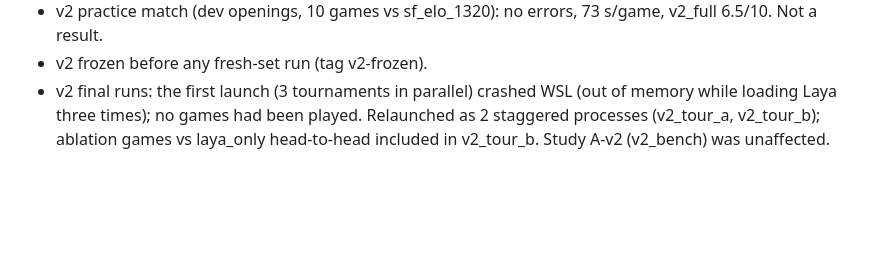
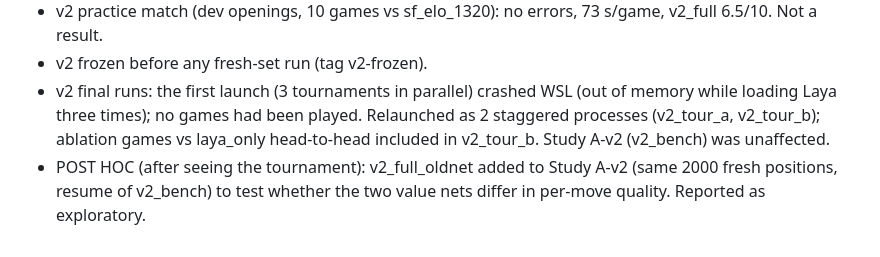
Before and after one commit to pomipower/neuro-gated-chess, a Markdown page: docs/DEVIATIONS.md, the part around the change. Rendered like a GitHub page; blank space fills up the shorter version.

Commit message:
v2 complete: post-hoc oldnet Study A check

```diff
--- a/docs/DEVIATIONS.md
+++ b/docs/DEVIATIONS.md
@@ -32,3 +32,5 @@ laya_only 392 ms/move (81 move scores/s); always_s2 1343 ms (laya 309 + search 1
 - v2 final runs: the first launch (3 tournaments in parallel) crashed WSL (out of memory while loading Laya three times);
   no games had been played. Relaunched as 2 staggered processes (v2_tour_a, v2_tour_b); ablation games vs laya_only head-to-head
   included in v2_tour_b. Study A-v2 (v2_bench) was unaffected.
+- POST HOC (after seeing the tournament): v2_full_oldnet added to Study A-v2 (same 2000 fresh positions, resume of v2_bench)
+  to test whether the two value nets differ in per-move quality. Reported as exploratory.
```
